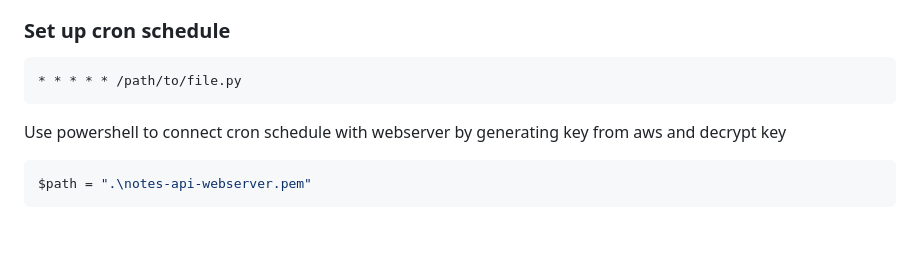
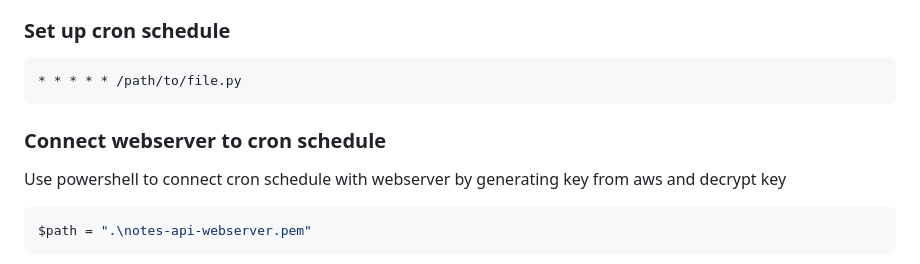
Before and after one commit to DJumanto/Terraform-AWS-Config, a Markdown page: README.md, the part around the change. Rendered like a GitHub page; blank space fills up the shorter version.

````diff
--- a/README.md
+++ b/README.md
@@ -331,6 +331,7 @@ sudo nano /etc/crontab
 ```sh
 * * * * * /path/to/file.py
 ```
+### Connect webserver to cron schedule
 Use powershell to connect cron schedule with webserver by generating key from aws and decrypt key
 ```sh
 $path = ".\notes-api-webserver.pem"
````
